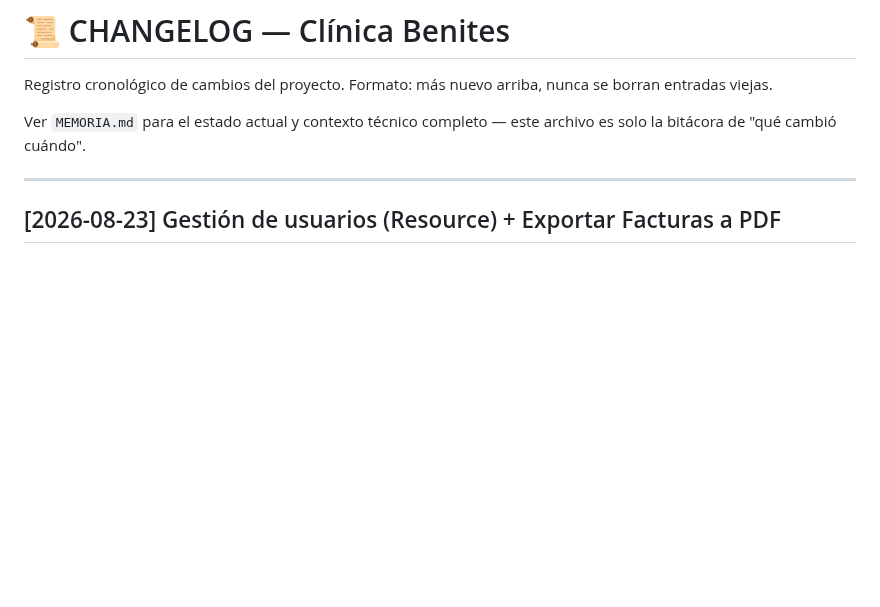
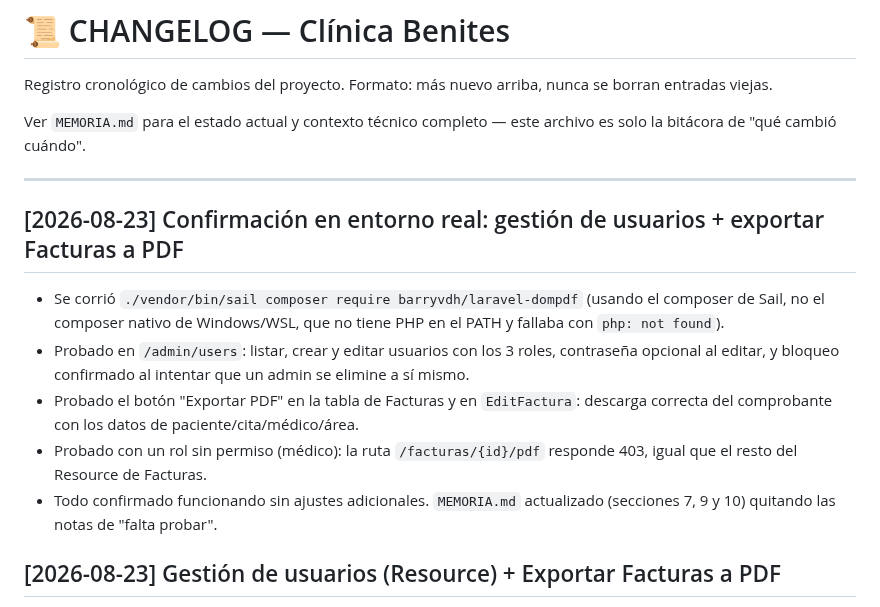
Before and after one commit to isra16class-byte/clinica-benites, a Markdown page: CHANGELOG.md, the part around the change. GitHub-like rendering; blank space fills up the shorter version.

```diff
--- a/CHANGELOG.md
+++ b/CHANGELOG.md
@@ -5,6 +5,14 @@ Registro cronológico de cambios del proyecto. Formato: más nuevo arriba, nunca
 Ver `MEMORIA.md` para el estado actual y contexto técnico completo — este archivo es solo la bitácora de "qué cambió cuándo".
 
 ---
+
+## [2026-08-23] Confirmación en entorno real: gestión de usuarios + exportar Facturas a PDF
+
+- Se corrió `./vendor/bin/sail composer require barryvdh/laravel-dompdf` (usando el composer de Sail, no el composer nativo de Windows/WSL, que no tiene PHP en el PATH y fallaba con `php: not found`).
+- Probado en `/admin/users`: listar, crear y editar usuarios con los 3 roles, contraseña opcional al editar, y bloqueo confirmado al intentar que un admin se elimine a sí mismo.
+- Probado el botón "Exportar PDF" en la tabla de Facturas y en `EditFactura`: descarga correcta del comprobante con los datos de paciente/cita/médico/área.
+- Probado con un rol sin permiso (médico): la ruta `/facturas/{id}/pdf` responde 403, igual que el resto del Resource de Facturas.
+- Todo confirmado funcionando sin ajustes adicionales. `MEMORIA.md` actualizado (secciones 7, 9 y 10) quitando las notas de "falta probar".
 
 ## [2026-08-23] Gestión de usuarios (Resource) + Exportar Facturas a PDF
 
```
Also changed, not shown: MEMORIA.md (+5 -3 lines).
